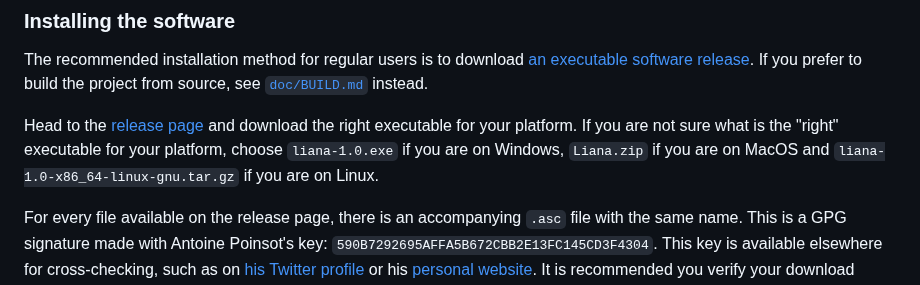
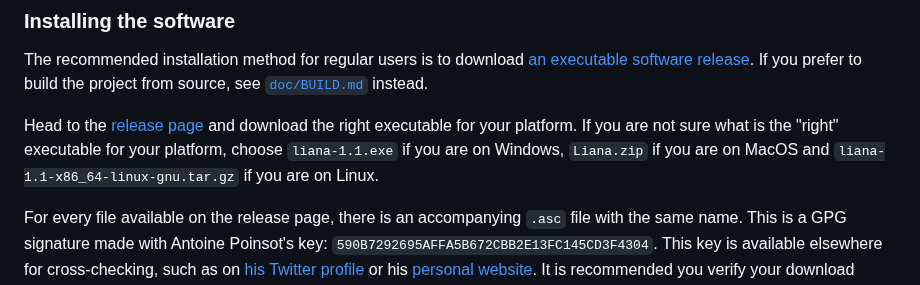
Before and after one commit to wizardsardine/liana, a Markdown page: README.md, the part around the change. Drawn GitHub-style.

Commit message:
README: update version to 1.1

```diff
--- a/README.md
+++ b/README.md
@@ -43,8 +43,8 @@ source, see [`doc/BUILD.md`](doc/BUILD.md) instead.
 
 Head to the [release page](https://github.com/wizardsardine/liana/releases) and download the right
 executable for your platform. If you are not sure what is the "right" executable for your platform,
-choose `liana-1.0.exe` if you are on Windows, `Liana.zip` if you are on MacOS and
-`liana-1.0-x86_64-linux-gnu.tar.gz` if you are on Linux.
+choose `liana-1.1.exe` if you are on Windows, `Liana.zip` if you are on MacOS and
+`liana-1.1-x86_64-linux-gnu.tar.gz` if you are on Linux.
 
 For every file available on the release page, there is an accompanying `.asc` file with the same
 name. This is a GPG signature made with Antoine Poinsot's key:
```
